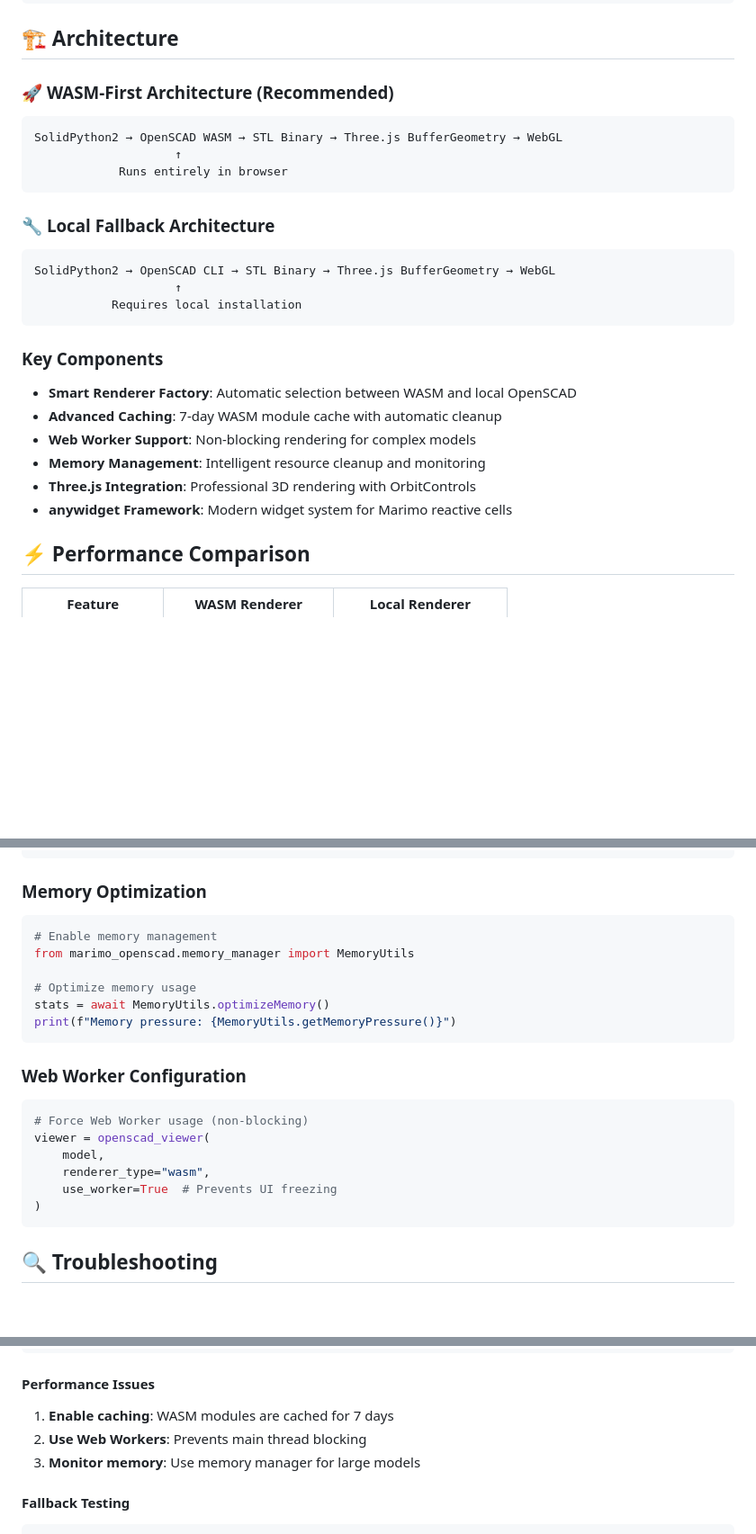
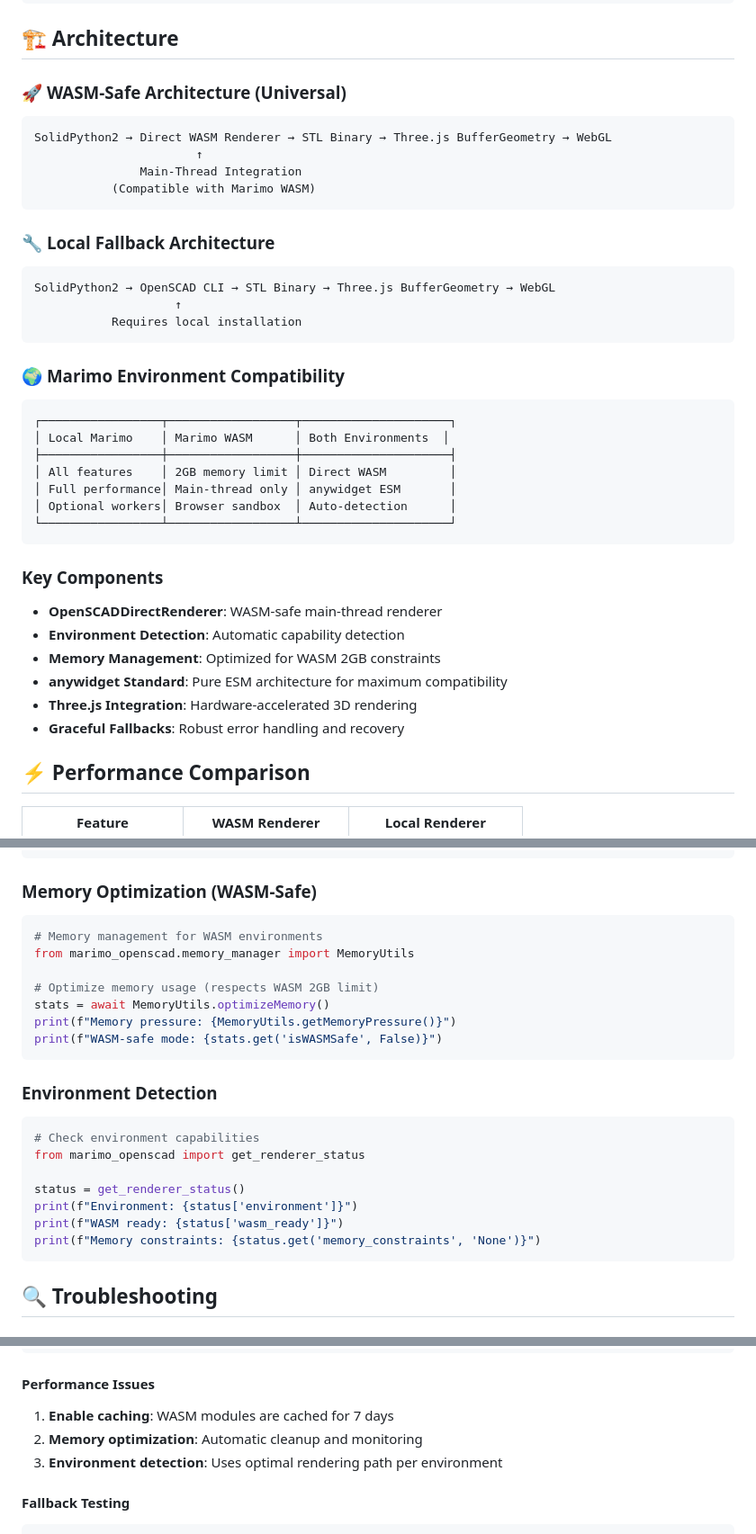
Before and after one commit to kuelshammer/marimo_openscad, a Markdown page: README.md, 3 parts joined by grey strips. Shown at 90% size. GitHub-like rendering; blank space fills up the shorter version.

````diff
--- a/README.md
+++ b/README.md
@@ -105,12 +110,13 @@ def __(model):
 
 ## 🏗️ Architecture
 
-### 🚀 **WASM-First Architecture (Recommended)**
+### 🚀 **WASM-Safe Architecture (Universal)**
 
 ```
-SolidPython2 → OpenSCAD WASM → STL Binary → Three.js BufferGeometry → WebGL
-                    ↑
-            Runs entirely in browser
+SolidPython2 → Direct WASM Renderer → STL Binary → Three.js BufferGeometry → WebGL
+                       ↑
+               Main-Thread Integration
+           (Compatible with Marimo WASM)
 ```
 
 ### 🔧 **Local Fallback Architecture**
@@ -121,14 +127,26 @@ SolidPython2 → OpenSCAD CLI → STL Binary → Three.js BufferGeometry → Web
            Requires local installation
 ```
 
+### 🌍 **Marimo Environment Compatibility**
+
+```
+┌─────────────────┬──────────────────┬─────────────────────┐
+│ Local Marimo    │ Marimo WASM      │ Both Environments  │
+├─────────────────┼──────────────────┼─────────────────────┤
+│ All features    │ 2GB memory limit │ Direct WASM         │
+│ Full performance│ Main-thread only │ anywidget ESM       │
+│ Optional workers│ Browser sandbox  │ Auto-detection      │
+└─────────────────┴──────────────────┴─────────────────────┘
+```
+
 ### Key Components
 
-- **Smart Renderer Factory**: Automatic selection between WASM and local OpenSCAD
-- **Advanced Caching**: 7-day WASM module cache with automatic cleanup
-- **Web Worker Support**: Non-blocking rendering for complex models
-- **Memory Management**: Intelligent resource cleanup and monitoring
-- **Three.js Integration**: Professional 3D rendering with OrbitControls
-- **anywidget Framework**: Modern widget system for Marimo reactive cells
+- **OpenSCADDirectRenderer**: WASM-safe main-thread renderer
+- **Environment Detection**: Automatic capability detection
+- **Memory Management**: Optimized for WASM 2GB constraints
+- **anywidget Standard**: Pure ESM architecture for maximum compatibility
+- **Three.js Integration**: Hardware-accelerated 3D rendering
+- **Graceful Fallbacks**: Robust error handling and recovery
 
 ## ⚡ Performance Comparison
 
@@ -287,24 +323,26 @@ viewer = openscad_viewer(
 )
 ```
 
-### Memory Optimization
+### Memory Optimization (WASM-Safe)
 ```python
-# Enable memory management
+# Memory management for WASM environments
 from marimo_openscad.memory_manager import MemoryUtils
 
-# Optimize memory usage
+# Optimize memory usage (respects WASM 2GB limit)
 stats = await MemoryUtils.optimizeMemory()
 print(f"Memory pressure: {MemoryUtils.getMemoryPressure()}")
+print(f"WASM-safe mode: {stats.get('isWASMSafe', False)}")
 ```
 
-### Web Worker Configuration
+### Environment Detection
 ```python
-# Force Web Worker usage (non-blocking)
-viewer = openscad_viewer(
-    model,
-    renderer_type="wasm",
-    use_worker=True  # Prevents UI freezing
-)
+# Check environment capabilities
+from marimo_openscad import get_renderer_status
+
+status = get_renderer_status()
+print(f"Environment: {status['environment']}")
+print(f"WASM ready: {status['wasm_ready']}")
+print(f"Memory constraints: {status.get('memory_constraints', 'None')}")
 ```
 
 ## 🔍 Troubleshooting
@@ -332,8 +370,8 @@ console.log("WASM Support:", hasWASM);
 
 #### Performance Issues
 1. **Enable caching**: WASM modules are cached for 7 days
-2. **Use Web Workers**: Prevents main thread blocking
-3. **Monitor memory**: Use memory manager for large models
+2. **Memory optimization**: Automatic cleanup and monitoring
+3. **Environment detection**: Uses optimal rendering path per environment
 
 #### Fallback Testing
 ```python
````
Also changed, not shown: other parts of README.md (+97 -28 lines).
